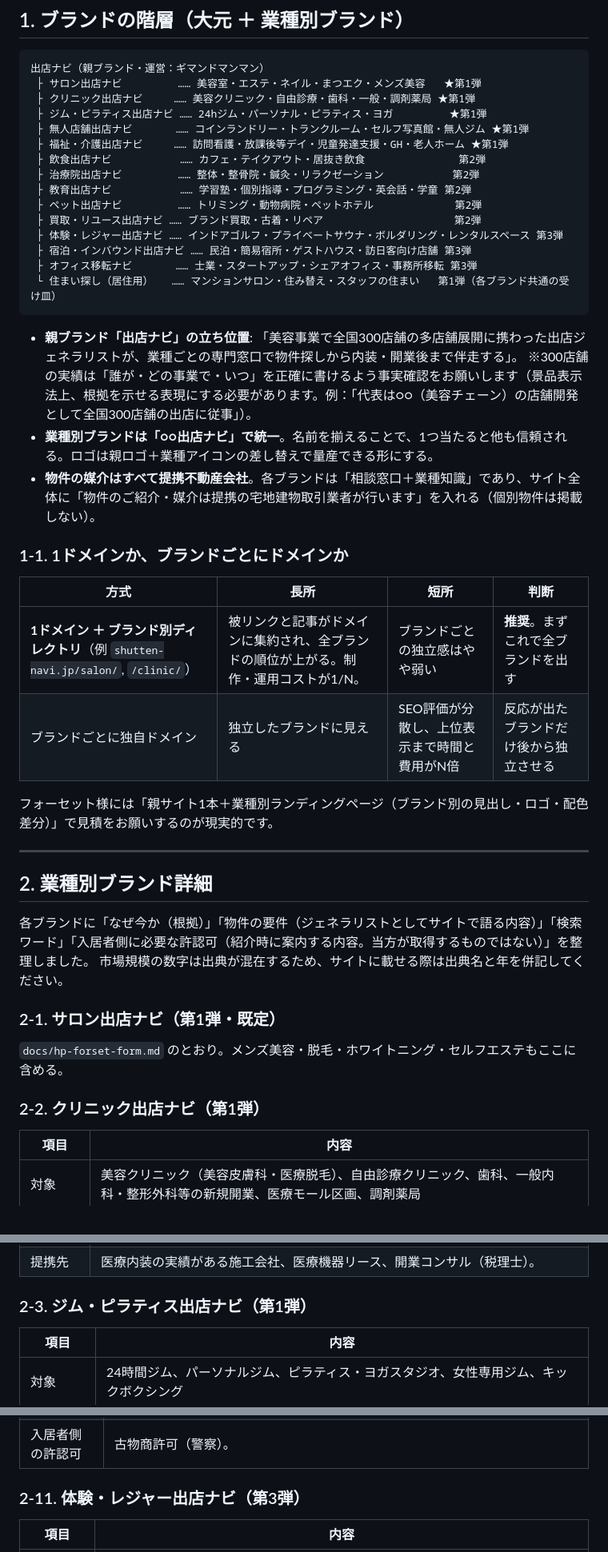
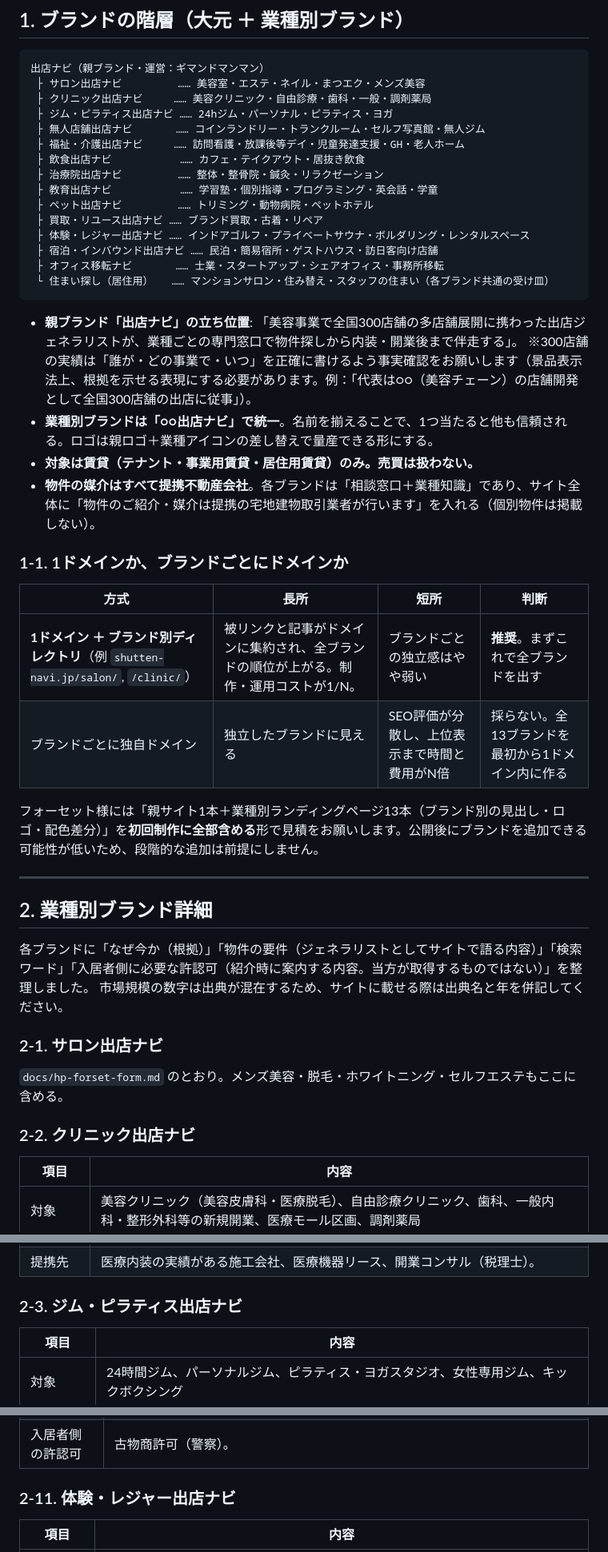
Before and after one commit to Mgymand/my-automation, a Markdown page: docs/hp-forset-brands.md, 3 parts joined by grey strips. Shown at 80% size. Drawn GitHub-style.

````diff
--- a/docs/hp-forset-brands.md
+++ b/docs/hp-forset-brands.md
@@ -9,25 +9,26 @@
 
 ```
 出店ナビ（親ブランド・運営：ギマンドマンマン）
- ├ サロン出店ナビ         …… 美容室・エステ・ネイル・まつエク・メンズ美容   ★第1弾
- ├ クリニック出店ナビ     …… 美容クリニック・自由診療・歯科・一般・調剤薬局 ★第1弾
- ├ ジム・ピラティス出店ナビ …… 24hジム・パーソナル・ピラティス・ヨガ         ★第1弾
- ├ 無人店舗出店ナビ       …… コインランドリー・トランクルーム・セルフ写真館・無人ジム ★第1弾
- ├ 福祉・介護出店ナビ     …… 訪問看護・放課後等デイ・児童発達支援・GH・老人ホーム ★第1弾
- ├ 飲食出店ナビ           …… カフェ・テイクアウト・居抜き飲食               第2弾
- ├ 治療院出店ナビ         …… 整体・整骨院・鍼灸・リラクゼーション           第2弾
- ├ 教育出店ナビ           …… 学習塾・個別指導・プログラミング・英会話・学童 第2弾
- ├ ペット出店ナビ         …… トリミング・動物病院・ペットホテル             第2弾
- ├ 買取・リユース出店ナビ …… ブランド買取・古着・リペア                     第2弾
- ├ 体験・レジャー出店ナビ …… インドアゴルフ・プライベートサウナ・ボルダリング・レンタルスペース 第3弾
- ├ 宿泊・インバウンド出店ナビ …… 民泊・簡易宿所・ゲストハウス・訪日客向け店舗 第3弾
- ├ オフィス移転ナビ       …… 士業・スタートアップ・シェアオフィス・事務所移転 第3弾
- └ 住まい探し（居住用）   …… マンションサロン・住み替え・スタッフの住まい   第1弾（各ブランド共通の受け皿）
+ ├ サロン出店ナビ         …… 美容室・エステ・ネイル・まつエク・メンズ美容
+ ├ クリニック出店ナビ     …… 美容クリニック・自由診療・歯科・一般・調剤薬局
+ ├ ジム・ピラティス出店ナビ …… 24hジム・パーソナル・ピラティス・ヨガ
+ ├ 無人店舗出店ナビ       …… コインランドリー・トランクルーム・セルフ写真館・無人ジム
+ ├ 福祉・介護出店ナビ     …… 訪問看護・放課後等デイ・児童発達支援・GH・老人ホーム
+ ├ 飲食出店ナビ           …… カフェ・テイクアウト・居抜き飲食
+ ├ 治療院出店ナビ         …… 整体・整骨院・鍼灸・リラクゼーション
+ ├ 教育出店ナビ           …… 学習塾・個別指導・プログラミング・英会話・学童
+ ├ ペット出店ナビ         …… トリミング・動物病院・ペットホテル
+ ├ 買取・リユース出店ナビ …… ブランド買取・古着・リペア
+ ├ 体験・レジャー出店ナビ …… インドアゴルフ・プライベートサウナ・ボルダリング・レンタルスペース
+ ├ 宿泊・インバウンド出店ナビ …… 民泊・簡易宿所・ゲストハウス・訪日客向け店舗
+ ├ オフィス移転ナビ       …… 士業・スタートアップ・シェアオフィス・事務所移転
+ └ 住まい探し（居住用）   …… マンションサロン・住み替え・スタッフの住まい（各ブランド共通の受け皿）
 ```
 
 - **親ブランド「出店ナビ」の立ち位置**: 「美容事業で全国300店舗の多店舗展開に携わった出店ジェネラリストが、業種ごとの専門窓口で物件探しから内装・開業後まで伴走する」。
   ※300店舗の実績は「誰が・どの事業で・いつ」を正確に書けるよう事実確認をお願いします（景品表示法上、根拠を示せる表現にする必要があります。例：「代表は○○（美容チェーン）の店舗開発として全国300店舗の出店に従事」）。
 - **業種別ブランドは「○○出店ナビ」で統一**。名前を揃えることで、1つ当たると他も信頼される。ロゴは親ロゴ＋業種アイコンの差し替えで量産できる形にする。
+- **対象は賃貸（テナント・事業用賃貸・居住用賃貸）のみ。売買は扱わない。**
 - **物件の媒介はすべて提携不動産会社**。各ブランドは「相談窓口＋業種知識」であり、サイト全体に「物件のご紹介・媒介は提携の宅地建物取引業者が行います」を入れる（個別物件は掲載しない）。
 
 ### 1-1. 1ドメインか、ブランドごとにドメインか
@@ -35,9 +36,9 @@
 | 方式 | 長所 | 短所 | 判断 |
 | --- | --- | --- | --- |
 | **1ドメイン ＋ ブランド別ディレクトリ**（例 `shutten-navi.jp/salon/`, `/clinic/`） | 被リンクと記事がドメインに集約され、全ブランドの順位が上がる。制作・運用コストが1/N。 | ブランドごとの独立感はやや弱い | **推奨**。まずこれで全ブランドを出す |
-| ブランドごとに独自ドメイン | 独立したブランドに見える | SEO評価が分散し、上位表示まで時間と費用がN倍 | 反応が出たブランドだけ後から独立させる |
+| ブランドごとに独自ドメイン | 独立したブランドに見える | SEO評価が分散し、上位表示まで時間と費用がN倍 | 採らない。全13ブランドを最初から1ドメイン内に作る |
 
-フォーセット様には「親サイト1本＋業種別ランディングページ（ブランド別の見出し・ロゴ・配色差分）」で見積をお願いするのが現実的です。
+フォーセット様には「親サイト1本＋業種別ランディングページ13本（ブランド別の見出し・ロゴ・配色差分）」を**初回制作に全部含める**形で見積をお願いします。公開後にブランドを追加できる可能性が低いため、段階的な追加は前提にしません。
 
 ---
 
@@ -46,11 +47,11 @@
 各ブランドに「なぜ今か（根拠）」「物件の要件（ジェネラリストとしてサイトで語る内容）」「検索ワード」「入居者側に必要な許認可（紹介時に案内する内容。当方が取得するものではない）」を整理しました。
 市場規模の数字は出典が混在するため、サイトに載せる際は出典名と年を併記してください。
 
-### 2-1. サロン出店ナビ（第1弾・既定）
+### 2-1. サロン出店ナビ
 
 `docs/hp-forset-form.md` のとおり。メンズ美容・脱毛・ホワイトニング・セルフエステもここに含める。
 
-### 2-2. クリニック出店ナビ（第1弾）
+### 2-2. クリニック出店ナビ
 
 | 項目 | 内容 |
 | --- | --- |
@@ -61,7 +62,7 @@
 | 入居者側の許認可 | 診療所開設届（保健所）、医療法の構造設備基準、薬局開設許可。 |
 | 提携先 | 医療内装の実績がある施工会社、医療機器リース、開業コンサル（税理士）。 |
 
-### 2-3. ジム・ピラティス出店ナビ（第1弾）
+### 2-3. ジム・ピラティス出店ナビ
 
 | 項目 | 内容 |
 | --- | --- |
@@ -144,7 +145,7 @@
 | 検索ワード | 買取店 開業 物件／ブランド買取 テナント 小さい／古着屋 開業 物件 東京／リユースショップ 居抜き |
 | 入居者側の許認可 | 古物商許可（警察）。 |
 
-### 2-11. 体験・レジャー出店ナビ（第3弾）
+### 2-11. 体験・レジャー出店ナビ
 
 | 項目 | 内容 |
 | --- | --- |
````
Also changed, not shown: other parts of docs/hp-forset-brands.md (+24 -18 lines), docs/hp-forset-form.md (+18 -10 lines).
